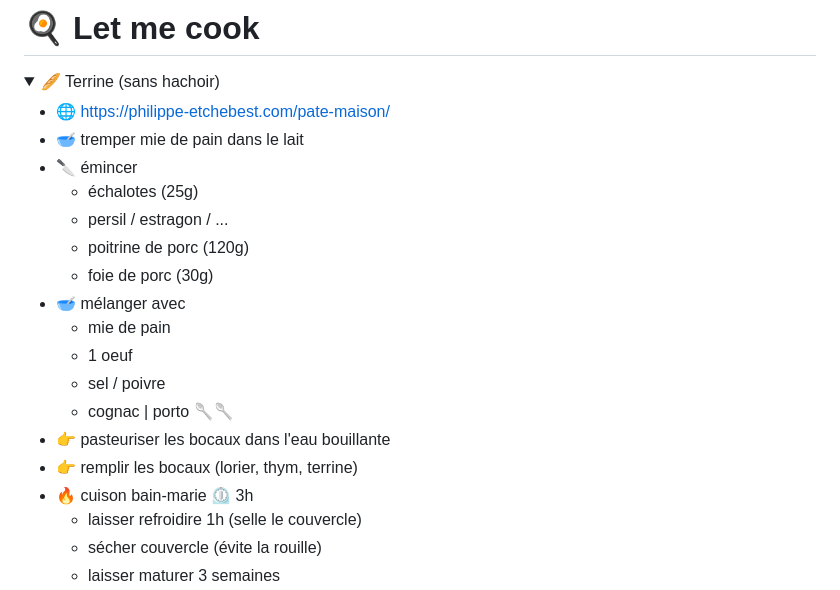
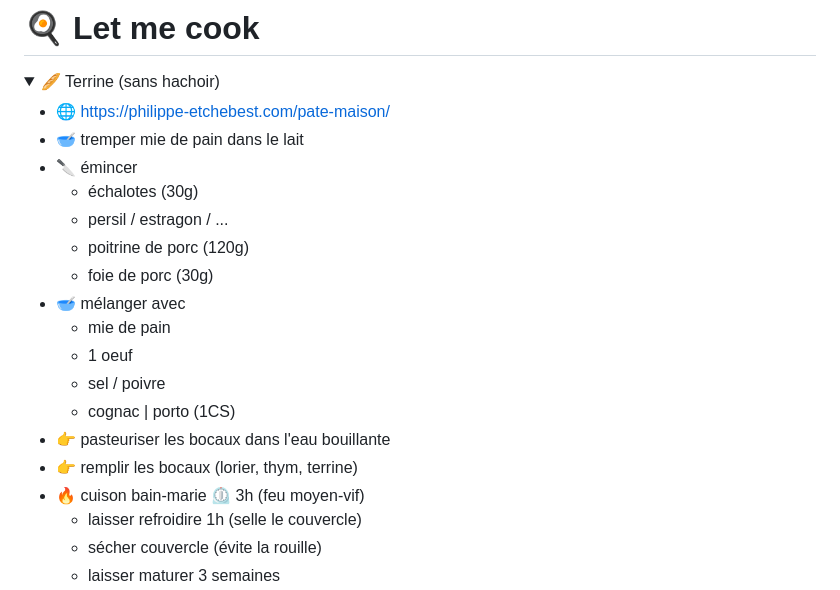
Before and after one commit to Iron-Wolf/Iron-Wolf.github.io, a Markdown page: recipe/README.md, the part around the change. Drawn GitHub-style; folded sections open.

```diff
--- a/recipe/README.md
+++ b/recipe/README.md
@@ -8,7 +8,7 @@
 - 🌐 <https://philippe-etchebest.com/pate-maison/>
 - 🥣 tremper mie de pain dans le lait
 - 🔪 émincer
-  - échalotes (25g)
+  - échalotes (30g)
   - persil / estragon / ...
   - poitrine de porc (120g)
   - foie de porc (30g)
@@ -16,10 +16,10 @@
   - mie de pain
   - 1 oeuf
   - sel / poivre
-  - cognac | porto 🥄🥄
+  - cognac | porto (1CS)
 - 👉 pasteuriser les bocaux dans l'eau bouillante
 - 👉 remplir les bocaux (lorier, thym, terrine)
-- 🔥 cuison bain-marie ⏲️ 3h
+- 🔥 cuison bain-marie ⏲️ 3h (feu moyen-vif)
   - laisser refroidire 1h (selle le couvercle)
   - sécher couvercle (évite la rouille)
   - laisser maturer 3 semaines
```
